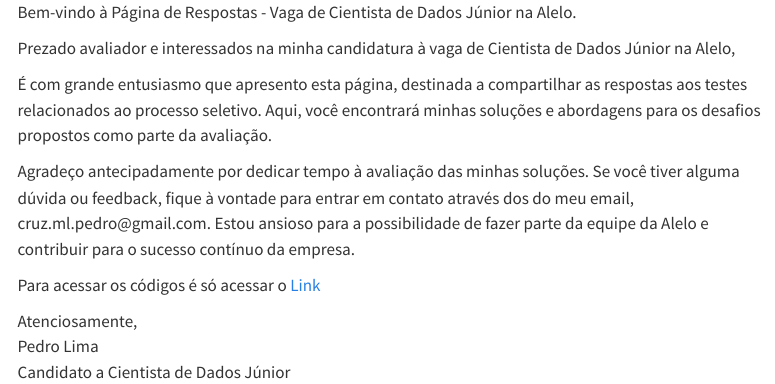
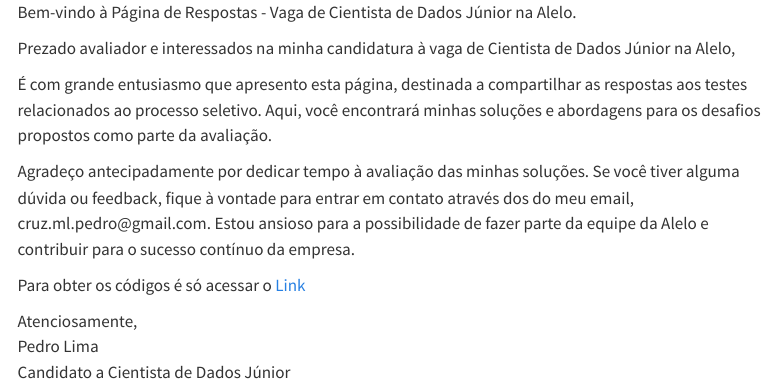
Before and after one commit to cruz-ml-pedro/Teste_Alelo, a Quarto document (index.qmd): the page in a window 1100 px wide, from its top. Rendered offline with R 4.5, knitr and Pandoc in place of Quarto, with nearby package versions; menus at the side of the page are left out.

Commit message:
add link

```diff
--- a/index.qmd
+++ b/index.qmd
@@ -10,7 +10,7 @@ Prezado avaliador e interessados na minha candidatura à vaga de Cientista de Da
 
 Agradeço antecipadamente por dedicar tempo à avaliação das minhas soluções. Se você tiver alguma dúvida ou feedback, fique à vontade para entrar em contato através dos do meu email, cruz.ml.pedro\@gmail.com. Estou ansioso para a possibilidade de fazer parte da equipe da Alelo e contribuir para o sucesso contínuo da empresa.
 
-Para acessar os códigos é só acessar o [Link](https://github.com/cruz-ml-pedro/Teste_Alelo)
+Para obter os códigos é só acessar o [Link](https://github.com/cruz-ml-pedro/Teste_Alelo)
 
 Atenciosamente,
 Pedro Lima
```
